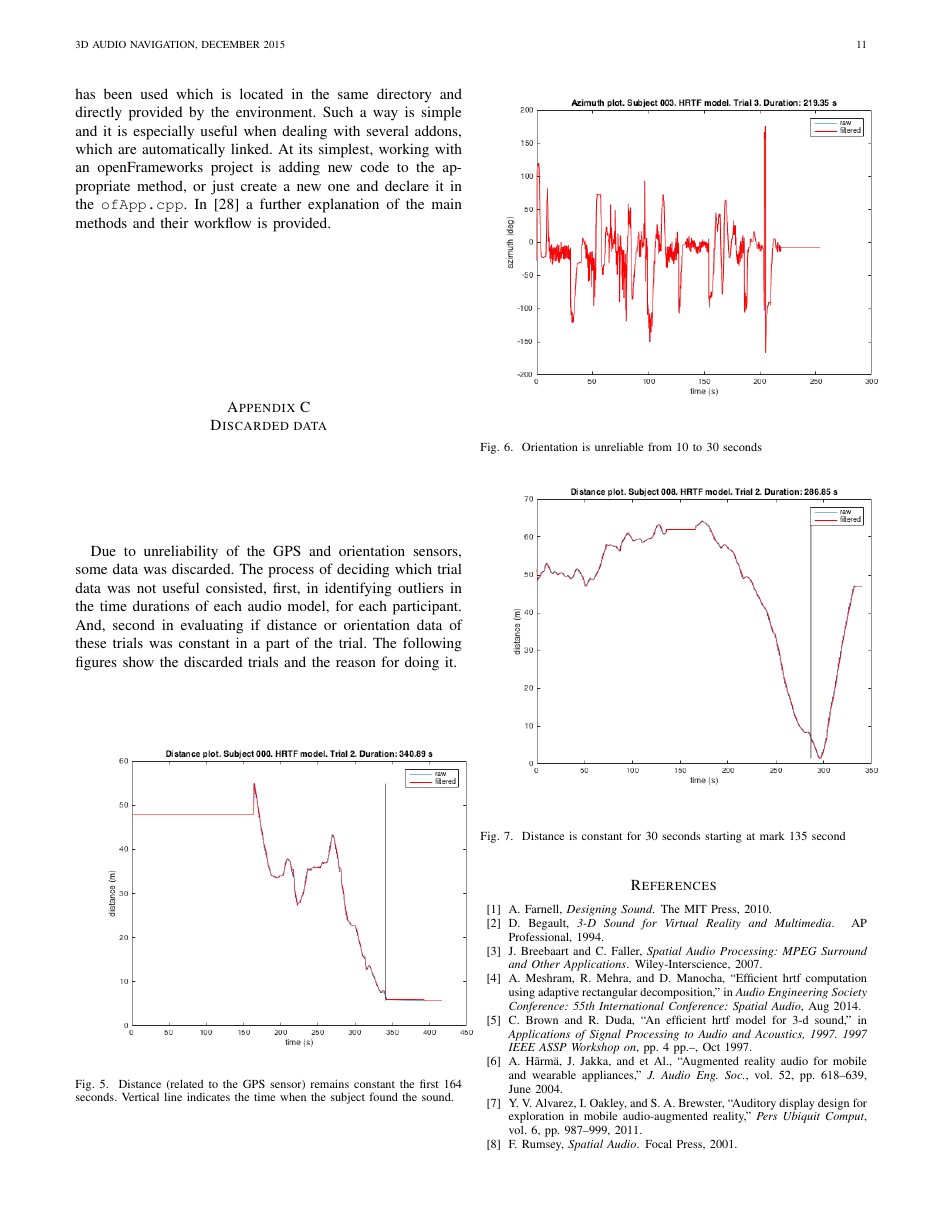
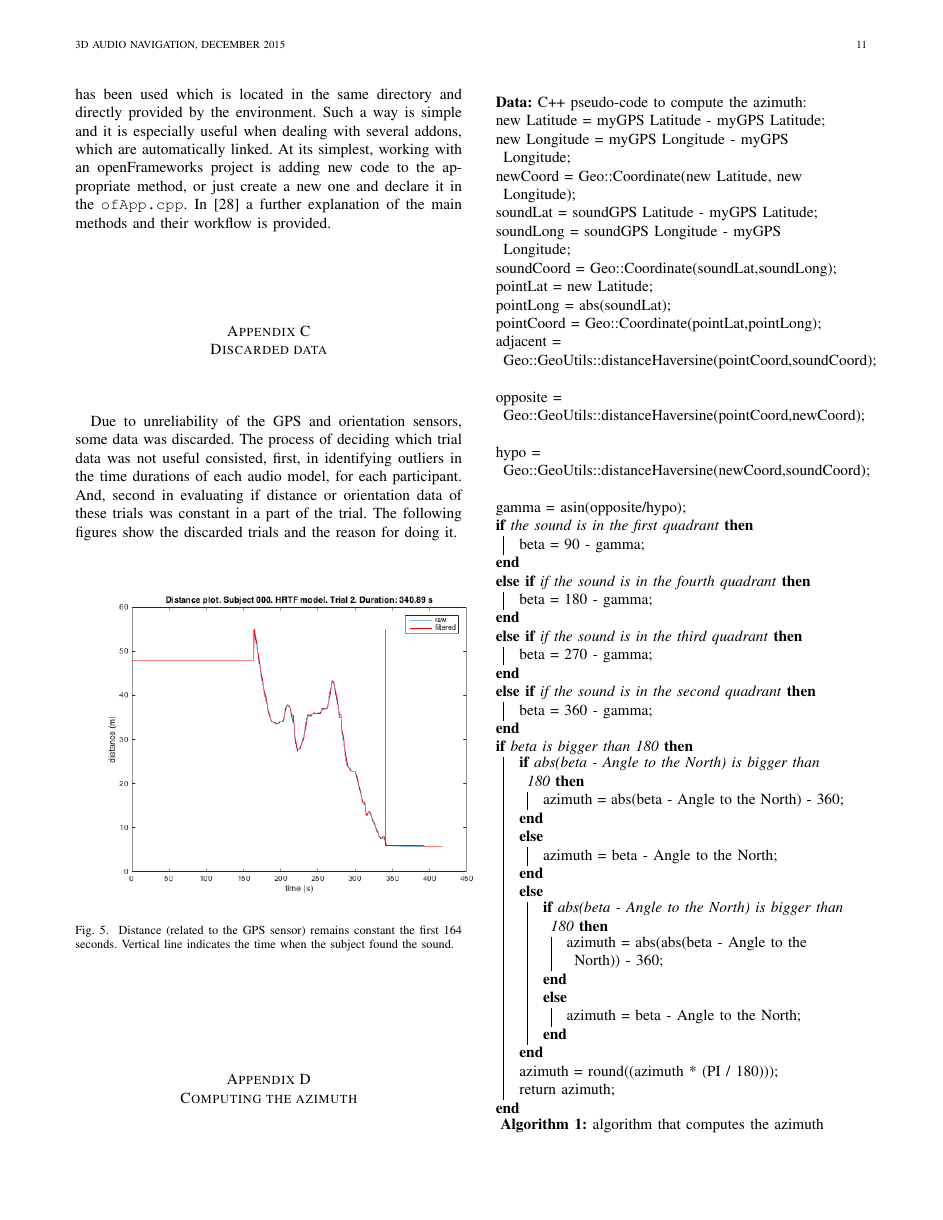
Before and after one commit to thisisjl/smc-AARG, a LaTeX paper (report/main.tex): page 11 of 12 before the commit and page 11 of 13 after it. Compiled offline with pdfLaTeX.

Commit message:
mg: add compute azimuth and pseudo code

```diff
--- a/report/main.tex
+++ b/report/main.tex
@@ -69,7 +69,8 @@
 \usepackage{amsmath}
 %\usepackage{breqn}
 
-
+% *** PSEUDO CODE PACKAGE ***
+\usepackage[]{algorithm2e}
 
 
 \usepackage[hyphens]{url}
@@ -852,11 +853,50 @@ Due to unreliability of the GPS and orientation sensors, some data was discarded
   \label{fig:plt6}
 \end{figure}
 
+\section{Computing the azimuth}
+\begin{algorithm}
+\KwData{C++ pseudo-code to compute the azimuth:}
+% computeAzimtuh(Geo::Coordinate soundGPScoord)\;
+  new Latitude = myGPS Latitude - myGPS Latitude\;
+  new Longitude = myGPS Longitude - myGPS Longitude\;
+  newCoord = Geo::Coordinate(new Latitude, new Longitude)\;
+  soundLat = soundGPS Latitude - myGPS Latitude\;
+  soundLong = soundGPS Longitude - myGPS Longitude\;
+  soundCoord = Geo::Coordinate(soundLat,soundLong)\;
+  pointLat = new Latitude\;
+  pointLong = abs(soundLat)\;
+  pointCoord = Geo::Coordinate(pointLat,pointLong)\;
+  adjacent = Geo::GeoUtils::distanceHaversine(pointCoord,soundCoord)\;
+  opposite = Geo::GeoUtils::distanceHaversine(pointCoord,newCoord)\;
+  hypo = Geo::GeoUtils::distanceHaversine(newCoord,soundCoord)\;
+  gamma = asin(opposite/hypo)\;
 
+  \If{the sound is in the first quadrant}
+    {beta = 90 - gamma\;}
+  \ElseIf{if the sound is in the fourth quadrant}
+    {beta = 180 - gamma\;}
+  \ElseIf{if the sound is in the third quadrant}
+    {beta = 270 - gamma\;}
+  \ElseIf{if the sound is in the second quadrant}
+    {beta = 360 - gamma\;}
 
+  \If{beta is bigger than 180}{
+    \If{abs(beta - Angle to the North) is bigger than 180}{
+      azimuth = abs(beta - Angle to the North) - 360\;}
+    \Else{
+      azimuth = beta - Angle to the North\;}
+  \Else{
+    \If{abs(beta - Angle to the North) is bigger than 180}{
+      azimuth = abs(abs(beta - Angle to the North)) - 360\;}
+    \Else{
+    azimuth = beta - Angle to the North\;}
+  }
+  azimuth = round((azimuth * (PI / 180)))\;
+  return azimuth\;
+  }
 
-
-
+\caption{algorithm that computes the azimuth}
+\end{algorithm}
 
 
 
```
Also changed, not shown: report/main.pdf, report/main.tex (2 more changed lines).
